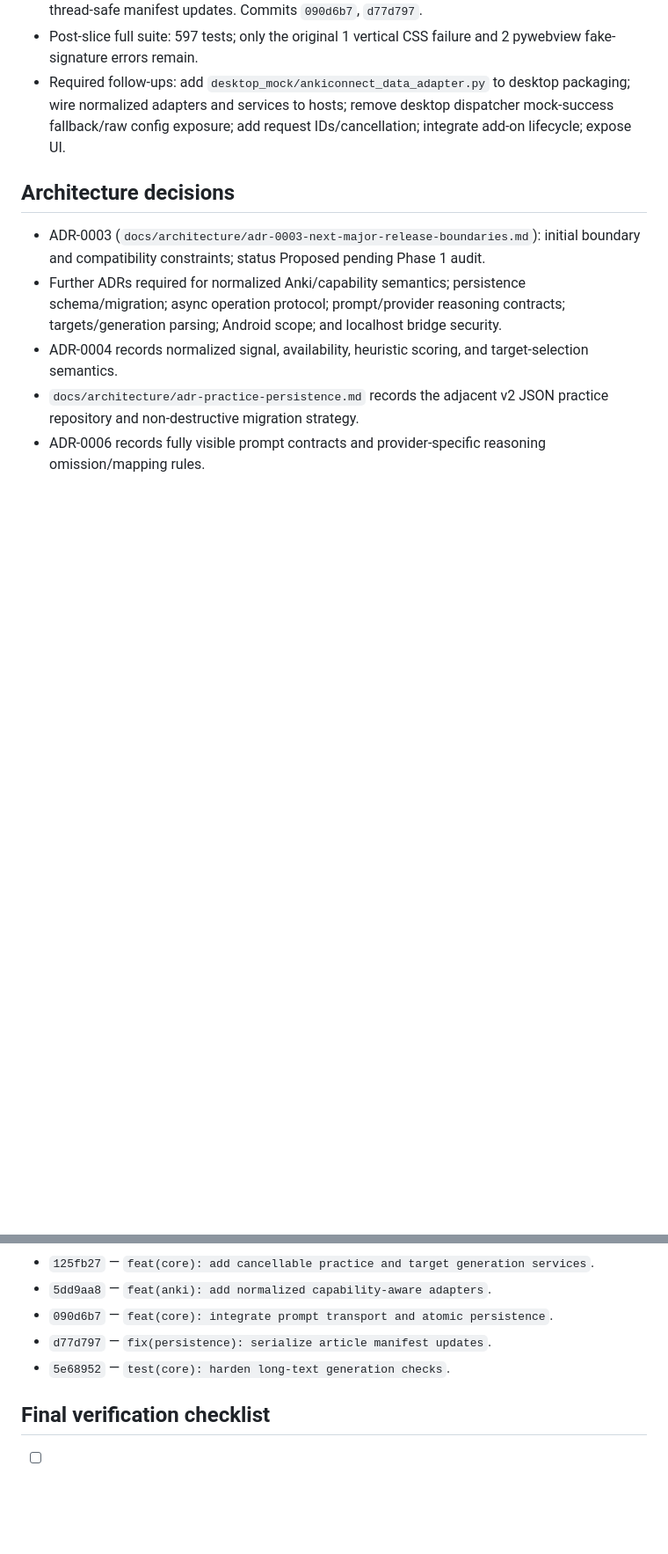
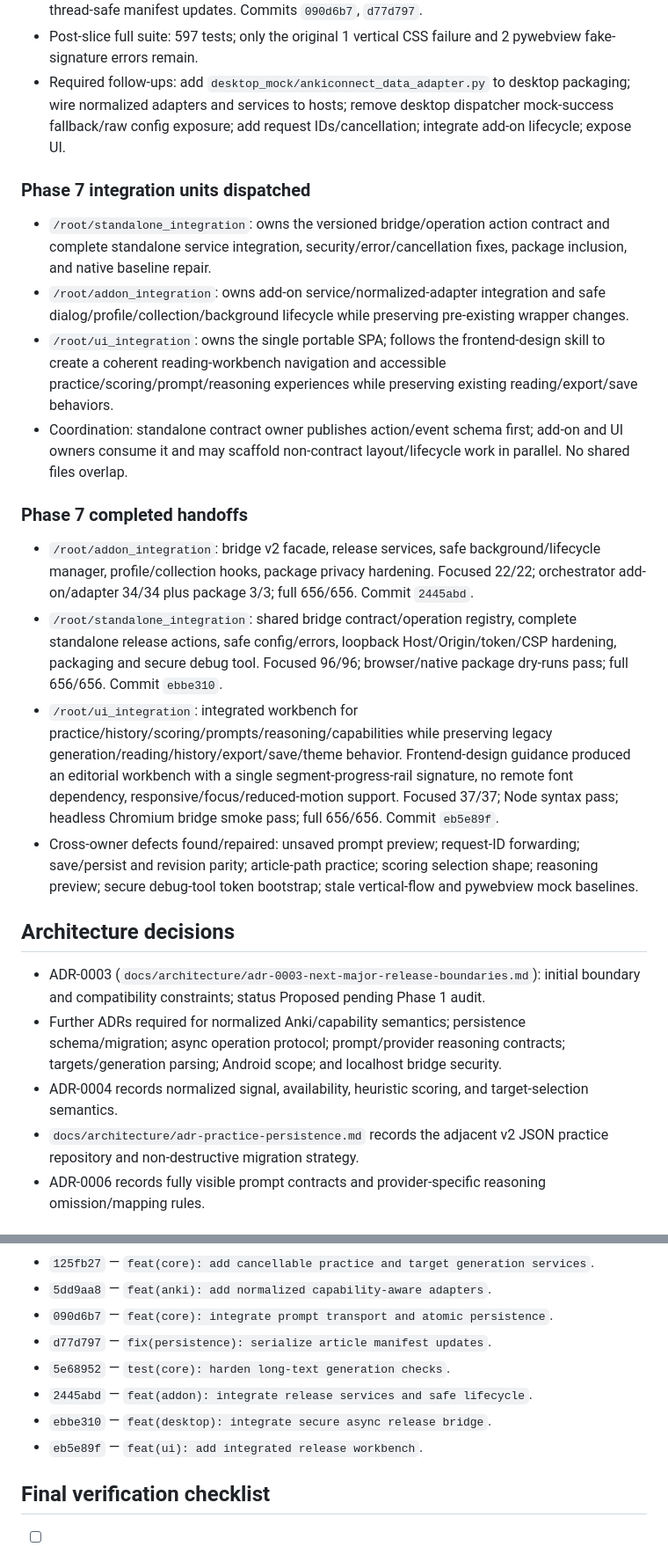
Before and after one commit to stors789/Daily-AI-Reading-Reinforcement, a Markdown page: .codex/DAIRR_RELEASE_TASKS.md, 2 parts joined by grey strips. Shown at 88% size. Rendered like a GitHub page; blank space fills up the shorter version.

```diff
--- a/.codex/DAIRR_RELEASE_TASKS.md
+++ b/.codex/DAIRR_RELEASE_TASKS.md
@@ -160,6 +163,20 @@ Implementation-agent reports must include: requirements addressed, assumptions,
 - Post-slice full suite: 597 tests; only the original 1 vertical CSS failure and 2 pywebview fake-signature errors remain.
 - Required follow-ups: add `desktop_mock/ankiconnect_data_adapter.py` to desktop packaging; wire normalized adapters and services to hosts; remove desktop dispatcher mock-success fallback/raw config exposure; add request IDs/cancellation; integrate add-on lifecycle; expose UI.
 
+### Phase 7 integration units dispatched
+
+- `/root/standalone_integration`: owns the versioned bridge/operation action contract and complete standalone service integration, security/error/cancellation fixes, package inclusion, and native baseline repair.
+- `/root/addon_integration`: owns add-on service/normalized-adapter integration and safe dialog/profile/collection/background lifecycle while preserving pre-existing wrapper changes.
+- `/root/ui_integration`: owns the single portable SPA; follows the frontend-design skill to create a coherent reading-workbench navigation and accessible practice/scoring/prompt/reasoning experiences while preserving existing reading/export/save behaviors.
+- Coordination: standalone contract owner publishes action/event schema first; add-on and UI owners consume it and may scaffold non-contract layout/lifecycle work in parallel. No shared files overlap.
+
+### Phase 7 completed handoffs
+
+- `/root/addon_integration`: bridge v2 facade, release services, safe background/lifecycle manager, profile/collection hooks, package privacy hardening. Focused 22/22; orchestrator add-on/adapter 34/34 plus package 3/3; full 656/656. Commit `2445abd`.
+- `/root/standalone_integration`: shared bridge contract/operation registry, complete standalone release actions, safe config/errors, loopback Host/Origin/token/CSP hardening, packaging and secure debug tool. Focused 96/96; browser/native package dry-runs pass; full 656/656. Commit `ebbe310`.
+- `/root/ui_integration`: integrated workbench for practice/history/scoring/prompts/reasoning/capabilities while preserving legacy generation/reading/history/export/save/theme behavior. Frontend-design guidance produced an editorial workbench with a single segment-progress-rail signature, no remote font dependency, responsive/focus/reduced-motion support. Focused 37/37; Node syntax pass; headless Chromium bridge smoke pass; full 656/656. Commit `eb5e89f`.
+- Cross-owner defects found/repaired: unsaved prompt preview; request-ID forwarding; save/persist and revision parity; article-path practice; scoring selection shape; reasoning preview; secure debug-tool token bootstrap; stale vertical-flow and pywebview mock baselines.
+
 ## Architecture decisions
 
 - ADR-0003 (`docs/architecture/adr-0003-next-major-release-boundaries.md`): initial boundary and compatibility constraints; status Proposed pending Phase 1 audit.
@@ -223,6 +242,9 @@ Implementation-agent reports must include: requirements addressed, assumptions,
 - `090d6b7` — `feat(core): integrate prompt transport and atomic persistence`.
 - `d77d797` — `fix(persistence): serialize article manifest updates`.
 - `5e68952` — `test(core): harden long-text generation checks`.
+- `2445abd` — `feat(addon): integrate release services and safe lifecycle`.
+- `ebbe310` — `feat(desktop): integrate secure async release bridge`.
+- `eb5e89f` — `feat(ui): add integrated release workbench`.
 
 ## Final verification checklist
 
```
Also changed, not shown: other parts of .codex/DAIRR_RELEASE_TASKS.md (+23 -18 lines).
